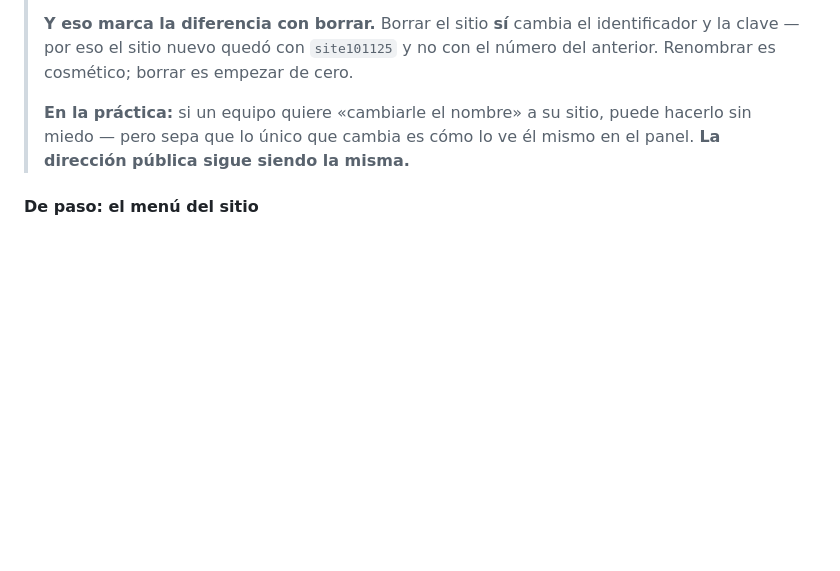
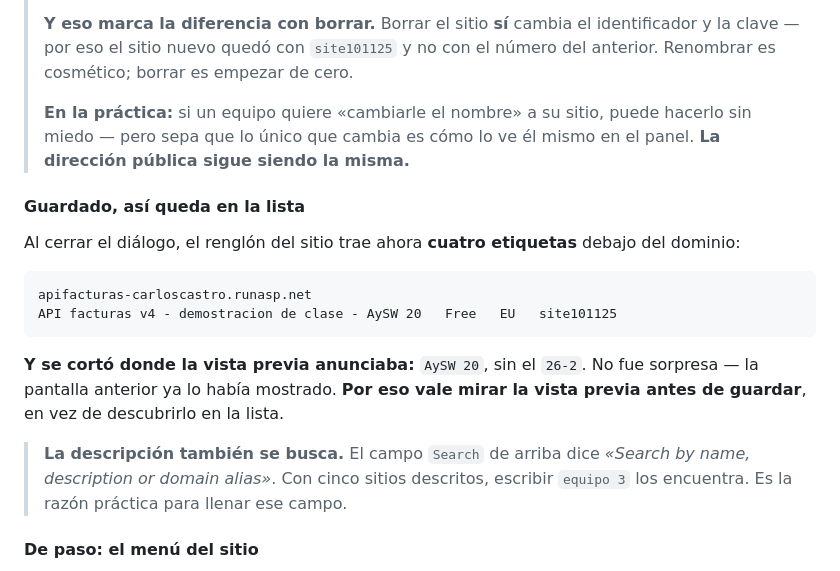
Before and after one commit to ccastro2050/proyecto_aplicacion_y_servicios_web4, a Markdown page: TUTORIAL_PUBLICAR.md, the part around the change. Rendered like a GitHub page; blank space fills up the shorter version.

Commit message:
Tutorial 5.7: la descripcion guardada, cortada donde se anuncio

````diff
--- a/TUTORIAL_PUBLICAR.md
+++ b/TUTORIAL_PUBLICAR.md
@@ -1538,6 +1538,26 @@ renglones y **uno de ellos tranquiliza de verdad**.
 > puede hacerlo sin miedo — pero sepa que lo único que cambia es cómo lo ve
 > él mismo en el panel. **La dirección pública sigue siendo la misma.**
 
+#### Guardado, así queda en la lista
+
+<!-- PENDIENTE DE CAPTURA: la lista de sitios con la descripción ya guardada -->
+
+Al cerrar el diálogo, el renglón del sitio trae ahora **cuatro etiquetas**
+debajo del dominio:
+
+```
+apifacturas-carloscastro.runasp.net
+API facturas v4 - demostracion de clase - AySW 20   Free   EU   site101125
+```
+
+**Y se cortó donde la vista previa anunciaba:** `AySW 20`, sin el `26-2`. No fue
+sorpresa — la pantalla anterior ya lo había mostrado. **Por eso vale mirar la
+vista previa antes de guardar**, en vez de descubrirlo en la lista.
+
+> **La descripción también se busca.** El campo `Search` de arriba dice *«Search
+> by name, description or domain alias»*. Con cinco sitios descritos, escribir
+> `equipo 3` los encuentra. Es la razón práctica para llenar ese campo.
+
 #### De paso: el menú del sitio
 
 Al entrar a un sitio, el menú de la izquierda **cambia**: ya no son los
````
